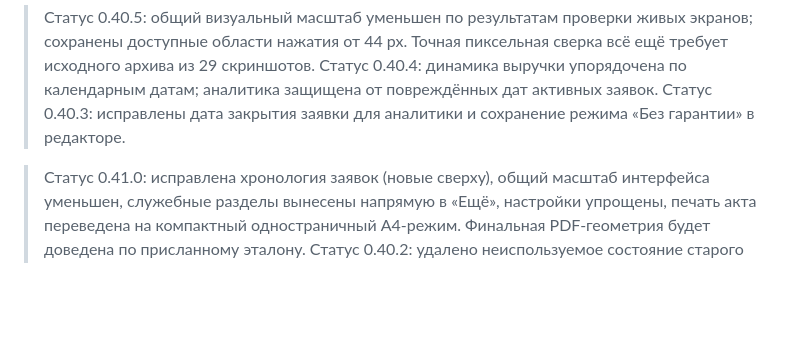
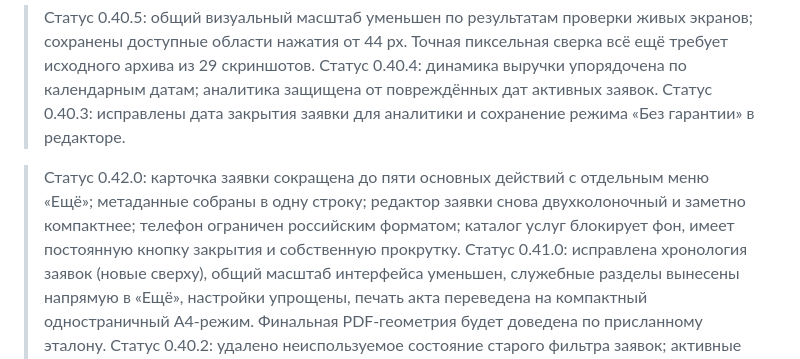
Before and after one commit to dmitriyromanychev0000-lab/crm-romanychev, a Markdown page: VISUAL_RESTORATION_MAP.md, the part around the change. Rendered like a GitHub page; blank space fills up the shorter version.

Commit message:
docs: record compact order UX pass

```diff
--- a/VISUAL_RESTORATION_MAP.md
+++ b/VISUAL_RESTORATION_MAP.md
@@ -13,6 +13,8 @@
 > Статус 0.40.4: динамика выручки упорядочена по календарным датам; аналитика защищена от повреждённых дат активных заявок.
 > Статус 0.40.3: исправлены дата закрытия заявки для аналитики и сохранение режима «Без гарантии» в редакторе.
 
+
+> Статус 0.42.0: карточка заявки сокращена до пяти основных действий с отдельным меню «Ещё»; метаданные собраны в одну строку; редактор заявки снова двухколоночный и заметно компактнее; телефон ограничен российским форматом; каталог услуг блокирует фон, имеет постоянную кнопку закрытия и собственную прокрутку.
 > Статус 0.41.0: исправлена хронология заявок (новые сверху), общий масштаб интерфейса уменьшен, служебные разделы вынесены напрямую в «Ещё», настройки упрощены, печать акта переведена на компактный одностраничный A4-режим. Финальная PDF-геометрия будет доведена по присланному эталону.
 > Статус 0.40.2: удалено неиспользуемое состояние старого фильтра заявок; активные пункты навигации и фильтров теперь явно отражаются через aria-current / aria-pressed.
 > Статус 0.40.1: кодовая микро-полировка завершена, включая отдельный breakpoint 320–360 px. Открыты только пункты, которые требуют прямого визуального сравнения с исходным архивом.
```
